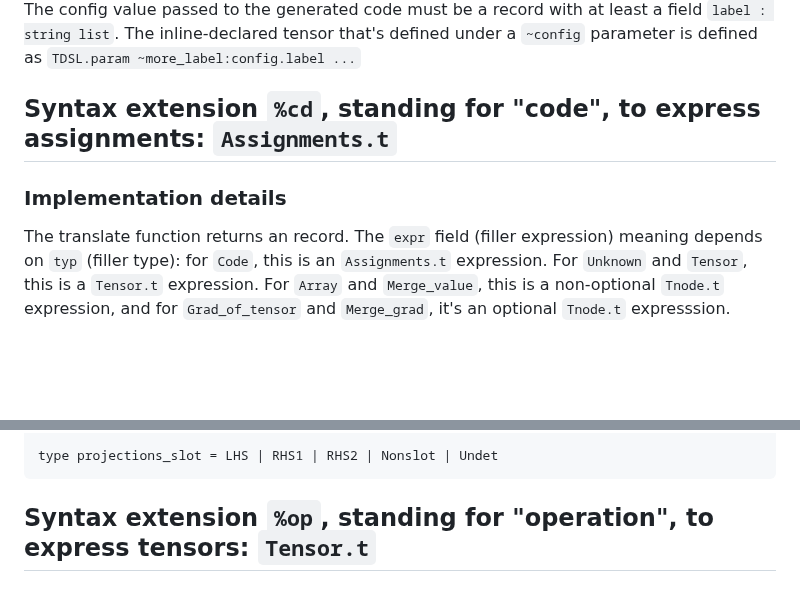
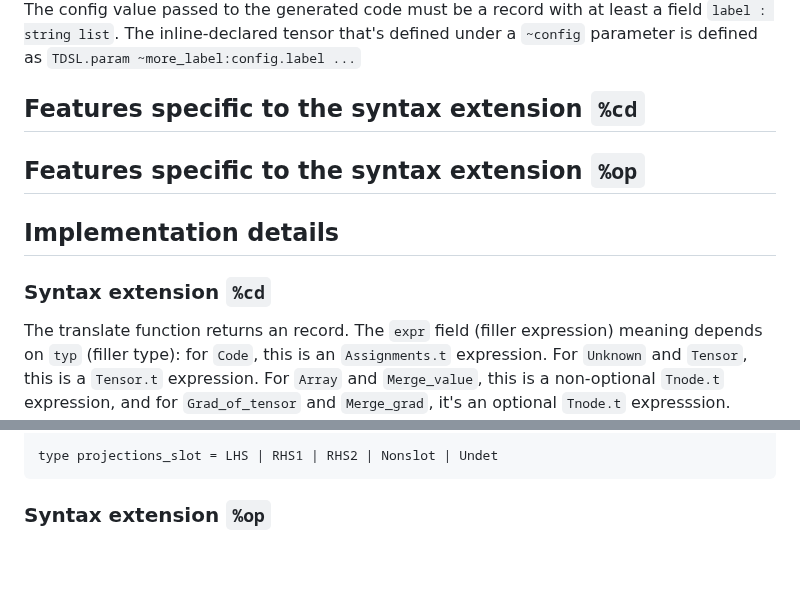
Before and after one commit to ahrefs/ocannl, a Markdown page: lib/syntax_extensions.md, 2 parts joined by grey strips. GitHub-like rendering; blank space fills up the shorter version.

````diff
--- a/lib/syntax_extensions.md
+++ b/lib/syntax_extensions.md
@@ -14,9 +44,13 @@ For `%cd`, the declaration is (currently) only allowed on the left-hand-side, i.
 
 For `%op`, the declaration is allowed anywhere. If there is a `~config` function parameter used inside the extension scope, for example as `fun ~config ... -> ...` or a more specific example `let%op mlp ~config x = ...`, the scope of an inline-declared tensor is no longer the full scope of the extension point. Instead, the tensor is defined right underneath the introduction of the `~config` parameter: `fun ~config -> let <definitions of the inline-declared tensors> in ...`. The config value passed to the generated code must be a record with at least a field `label : string list`. The inline-declared tensor that's defined under a `~config` parameter is defined as `TDSL.param ~more_label:config.label ...`
 
-## Syntax extension `%cd`, standing for "code", to express assignments: `Assignments.t`
+## Features specific to the syntax extension `%cd`
 
-### Implementation details
+## Features specific to the syntax extension `%op`
+
+## Implementation details
+
+### Syntax extension `%cd`
 
 The translate function returns an record. The `expr` field (filler expression) meaning depends on `typ` (filler type): for `Code`, this is an `Assignments.t` expression. For `Unknown` and `Tensor`, this is a `Tensor.t` expression. For `Array` and `Merge_value`, this is a non-optional `Tnode.t` expression, and for `Grad_of_tensor` and `Merge_grad`, it's an optional `Tnode.t` expresssion.
 
@@ -35,4 +69,4 @@ type expr_type =
 type projections_slot = LHS | RHS1 | RHS2 | Nonslot | Undet
 ```
 
-## Syntax extension `%op`, standing for "operation", to express tensors: `Tensor.t`
+### Syntax extension `%op`
````
Also changed, not shown: other parts of lib/syntax_extensions.md (+33 -3 lines).
